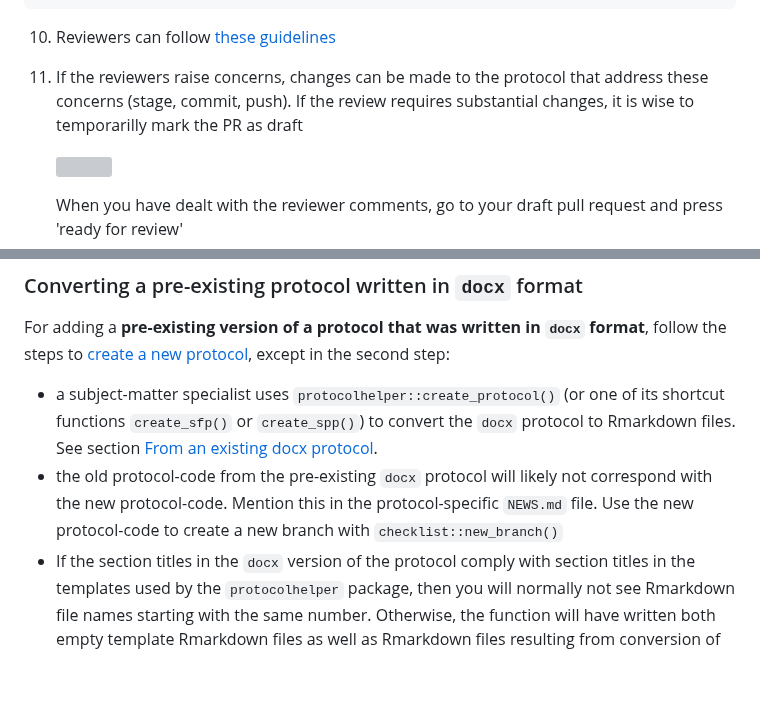
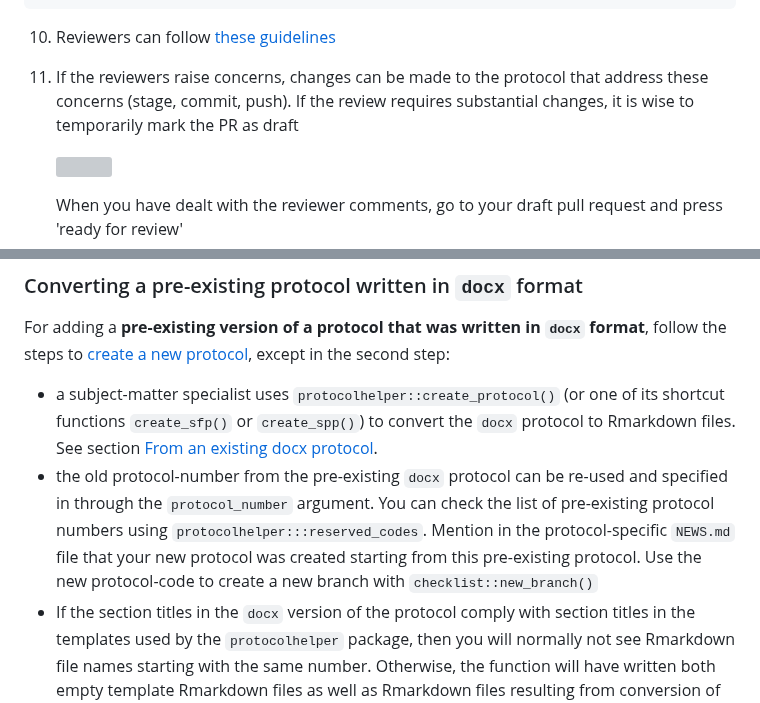
Before and after one commit to inbo/protocolsource, a Markdown page: CONTRIBUTING.md, 2 parts joined by grey strips. Rendered like a GitHub page; blank space fills up the shorter version; grey boxes are pictures that could not be loaded.

```diff
--- a/CONTRIBUTING.md
+++ b/CONTRIBUTING.md
@@ -244,7 +244,7 @@ This website will host all approved and published versions of all protocols.
 10.  Reviewers can follow [these guidelines](REVIEWING.md)
 
 11. If the reviewers raise concerns, changes can be made to the protocol that address these concerns (stage, commit, push).
-    If the review requires substantial changes, it is wise to temporarilly mark the PR as draft
+    If the review requires substantial changes, it is wise to temporarily mark the PR as draft
 
     ![](source/management/pr-on-github-3.png)
 
@@ -265,7 +265,7 @@ This website will host all approved and published versions of all protocols.
 For adding a **pre-existing version of a protocol that was written in `docx` format**, follow the steps to [create a new protocol](#workflow-new), except in the second step:
 
 -   a subject-matter specialist uses `protocolhelper::create_protocol()` (or one of its shortcut functions `create_sfp()` or `create_spp()`) to convert the `docx` protocol to Rmarkdown files. See section [From an existing docx protocol](#from-an-existing-docx-protocol).
--   the old protocol-code from the pre-existing `docx` protocol will likely not correspond with the new protocol-code. Mention this in the protocol-specific `NEWS.md` file. Use the new protocol-code to create a new branch with `checklist::new_branch()`
+-   the old protocol-number from the pre-existing `docx` protocol can be re-used and specified in through the `protocol_number` argument. You can check the list of pre-existing protocol numbers using `protocolhelper:::reserved_codes`. Mention in the protocol-specific `NEWS.md` file that your new protocol was created starting from this pre-existing protocol. Use the new protocol-code to create a new branch with `checklist::new_branch()`
 -   If the section titles in the `docx` version of the protocol comply with section titles in the templates used by the `protocolhelper` package, then you will normally not see Rmarkdown file names starting with the same number. Otherwise, the function will have written both empty template Rmarkdown files as well as Rmarkdown files resulting from conversion of the `docx` file. (Note that `NEWS.md` and `index.Rmd` are always created from the `protocolhelper` templates.) In that case, you need to make changes (renaming files, deleting redundant files) so that Rmarkdown file names comply with the [template Rmarkdown files](https://github.com/inbo/protocolhelper/tree/main/inst/rmarkdown/templates).
     - if this is the case, it will also be detected by `protocolhelper::check_structure()`. So it is advised to use this function to detect these and other problems.
 -   continue the steps outlined for a new protocol.
```
Also changed, not shown: other parts of CONTRIBUTING.md (+10 -26 lines).
